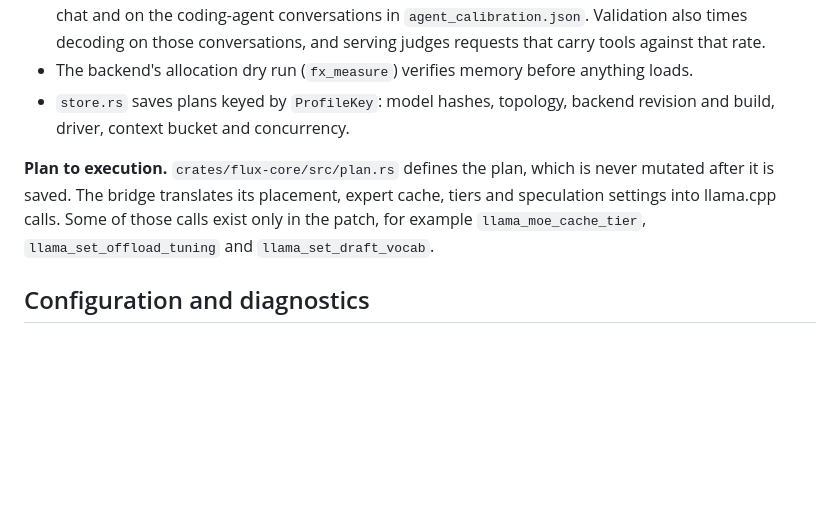
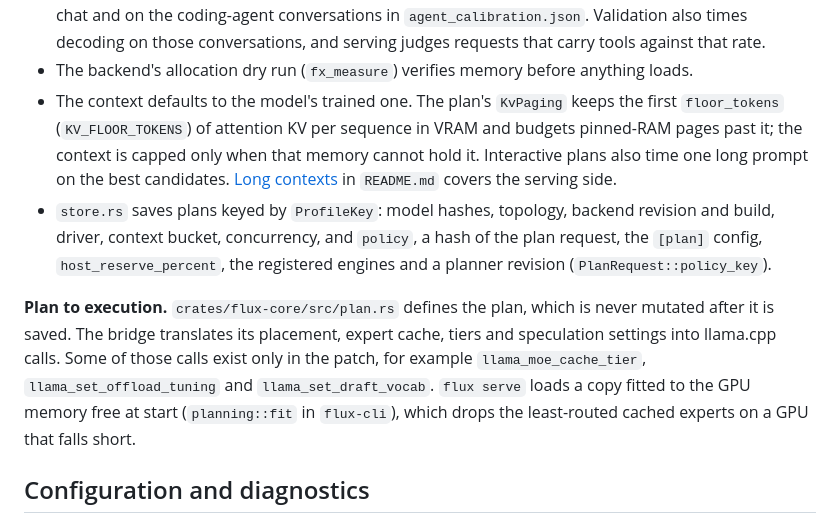
Before and after one commit to cyqlelabs/flux, a Markdown page: CLAUDE.md, the part around one of its changes. GitHub-like rendering; blank space fills up the shorter version.

```diff
--- a/CLAUDE.md
+++ b/CLAUDE.md
@@ -64,9 +46,10 @@ The default build compiles only the CPU and CUDA backends. Edits to Metal, Vulka
 - `search.rs` places contiguous blocks across devices by dynamic programming.
 - `experts.rs` sizes per-GPU expert caches and second-GPU tiers from routing counts traced on prose chat and on the coding-agent conversations in `agent_calibration.json`. Validation also times decoding on those conversations, and serving judges requests that carry tools against that rate.
 - The backend's allocation dry run (`fx_measure`) verifies memory before anything loads.
-- `store.rs` saves plans keyed by `ProfileKey`: model hashes, topology, backend revision and build, driver, context bucket and concurrency.
+- The context defaults to the model's trained one. The plan's `KvPaging` keeps the first `floor_tokens` (`KV_FLOOR_TOKENS`) of attention KV per sequence in VRAM and budgets pinned-RAM pages past it; the context is capped only when that memory cannot hold it. Interactive plans also time one long prompt on the best candidates. [Long contexts](README.md#long-contexts) in `README.md` covers the serving side.
+- `store.rs` saves plans keyed by `ProfileKey`: model hashes, topology, backend revision and build, driver, context bucket, concurrency, and `policy`, a hash of the plan request, the `[plan]` config, `host_reserve_percent`, the registered engines and a planner revision (`PlanRequest::policy_key`).
 
-**Plan to execution.** `crates/flux-core/src/plan.rs` defines the plan, which is never mutated after it is saved. The bridge translates its placement, expert cache, tiers and speculation settings into llama.cpp calls. Some of those calls exist only in the patch, for example `llama_moe_cache_tier`, `llama_set_offload_tuning` and `llama_set_draft_vocab`.
+**Plan to execution.** `crates/flux-core/src/plan.rs` defines the plan, which is never mutated after it is saved. The bridge translates its placement, expert cache, tiers and speculation settings into llama.cpp calls. Some of those calls exist only in the patch, for example `llama_moe_cache_tier`, `llama_set_offload_tuning` and `llama_set_draft_vocab`. `flux serve` loads a copy fitted to the GPU memory free at start (`planning::fit` in `flux-cli`), which drops the least-routed cached experts on a GPU that falls short.
 
 ## Configuration and diagnostics
 
```
Also changed, not shown: other parts of CLAUDE.md (+6 -24 lines), docs/plans/variable-context-baseline.md (+1 -1 lines), 1 other file.
